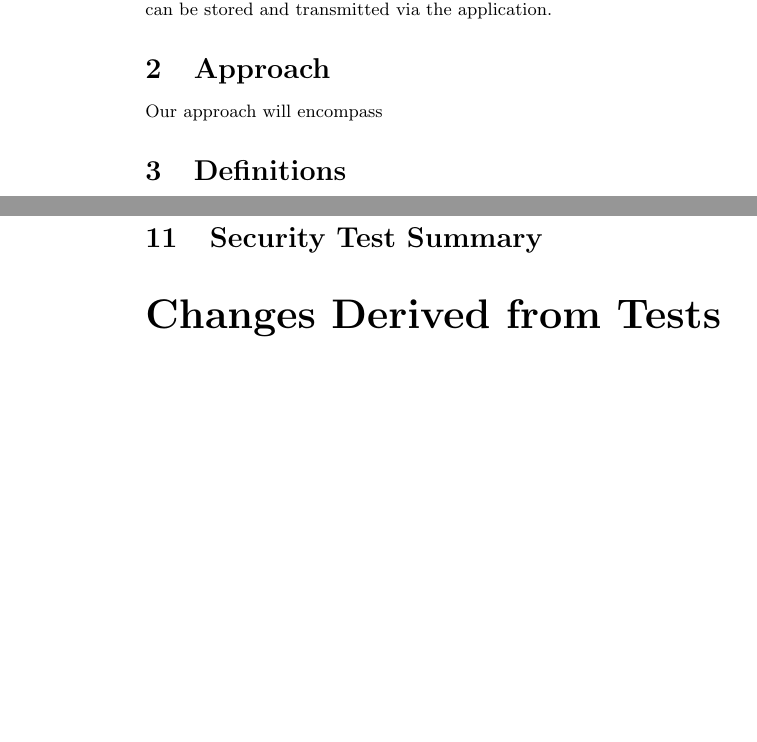
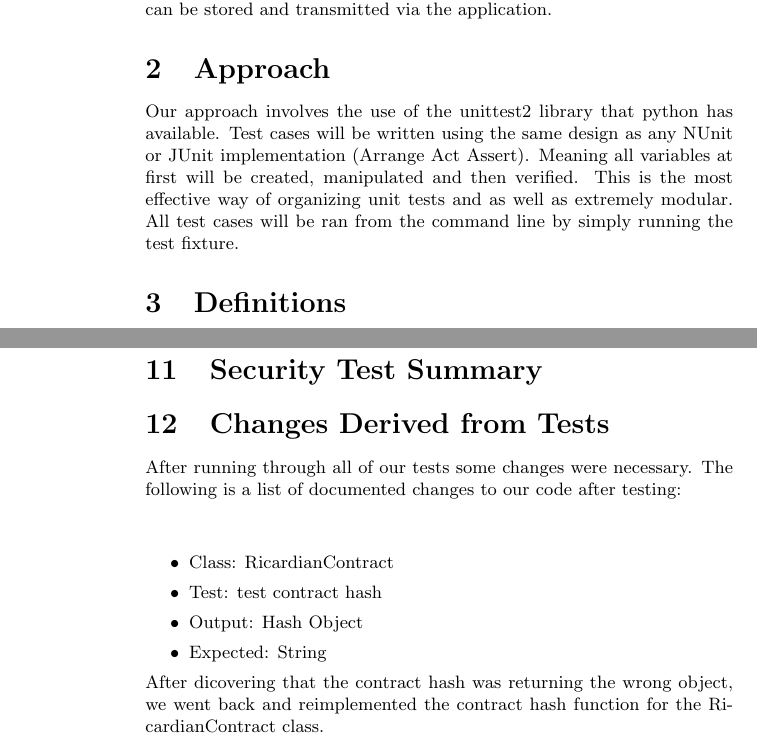
Before and after one commit to cgsheeh/SFWR3XA3_Redevelopment, a LaTeX document (TestReport/test_report.tex): two parts of pages 3 and 4 of 4, joined at a grey line, cut so that both start at the same text, the shorter picture padded with empty space. Compiled offline with pdfLaTeX.

Commit message:
add approach, and changes derived from tests

```diff
--- a/TestReport/test_report.tex
+++ b/TestReport/test_report.tex
@@ -21,7 +21,7 @@
 Testing the OpenBazaar application has several main goals and will span several testing domains. At the lowest level, unit testing must be completed to ensure accuracy of the application's dataflow. It is important to ensure that testing includes both white box and black box tests. White box tests will ensure that a module's secrets have been implemented adequately, and black box tests will ensure that the modules as a whole operate correctly. Further, usability testing will demonstrate the application's functionality from the perspective of use cases. Finally, security testing is essential for the application as confidential and sensitive data can be stored and transmitted via the application.
 
 \section{Approach}
-Our approach will encompass
+Our approach involves the use of the unittest2 library that python has available. Test cases will be written using the same design as any NUnit or JUnit implementation (Arrange Act Assert). Meaning all variables at first will be created, manipulated and then verified. This is the most effective way of organizing unit tests and as well as extremely modular. All test cases will be ran from the command line by simply running the test fixture.
 
 \section{Definitions}
 \begin{itemize}
@@ -65,8 +65,15 @@ A distributed hash table for decentralized peer-to-peer networks. This is the in
 
 \section{Security Test Summary}
 
-\part*{Changes Derived from Tests}
-
-
+\section{Changes Derived from Tests}
+After running through all of our tests some changes were necessary. The following is a list of documented changes to our code after testing:\newline
+\newline
+\begin{itemize}
+\item Class: RicardianContract
+\item Test: test contract hash
+\item Output: Hash Object
+\item Expected: String
+\end{itemize}
+After dicovering that the contract hash was returning the wrong object, we went back and reimplemented the contract hash function for the RicardianContract class.
 
 \end{document}
```
Also changed, not shown: TestReport/test_report.pdf.
